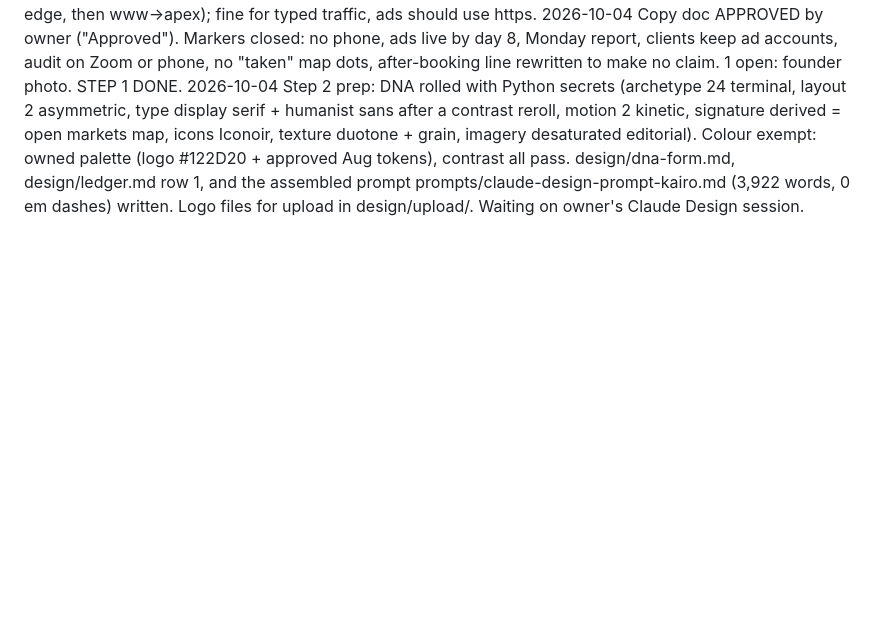
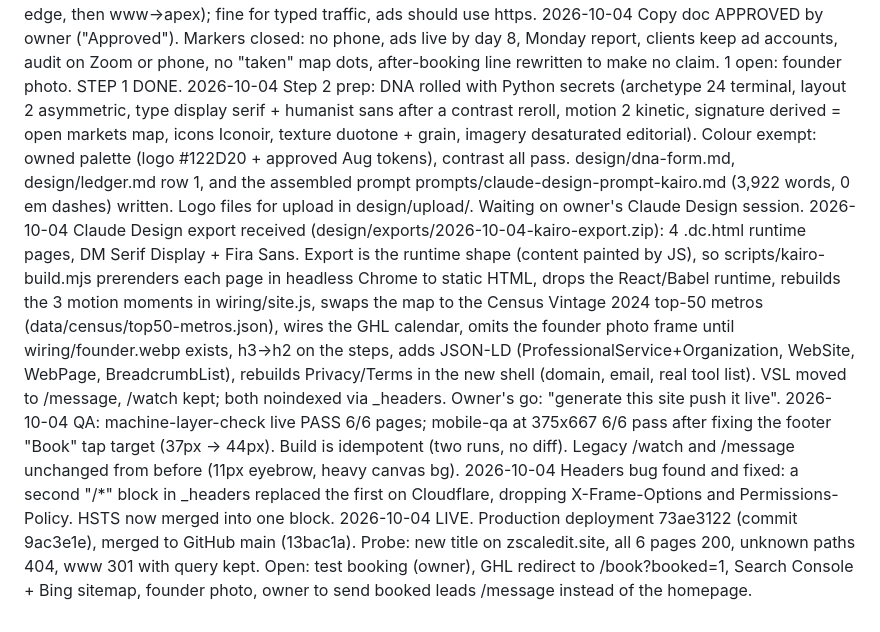
Before and after one commit to zcommerceincofficial-prog/zscaledit-website, a Markdown page: site-log.md, the part around the change. Drawn GitHub-style; blank space fills up the shorter version.

Commit message:
Log launch and record how this site builds and deploys
Co-Authored-By: Claude Opus 5.5 <noreply@anthropic.com>

```diff
--- a/site-log.md
+++ b/site-log.md
@@ -66,3 +66,21 @@ START LINE (derived from the 2026-10-04 session, not typed by the owner):
             all pass. design/dna-form.md, design/ledger.md row 1, and the assembled prompt
             prompts/claude-design-prompt-kairo.md (3,922 words, 0 em dashes) written. Logo files for
             upload in design/upload/. Waiting on owner's Claude Design session.
+2026-10-04  Claude Design export received (design/exports/2026-10-04-kairo-export.zip): 4 .dc.html runtime
+            pages, DM Serif Display + Fira Sans. Export is the runtime shape (content painted by JS), so
+            scripts/kairo-build.mjs prerenders each page in headless Chrome to static HTML, drops the
+            React/Babel runtime, rebuilds the 3 motion moments in wiring/site.js, swaps the map to the
+            Census Vintage 2024 top-50 metros (data/census/top50-metros.json), wires the GHL calendar,
+            omits the founder photo frame until wiring/founder.webp exists, h3->h2 on the steps, adds
+            JSON-LD (ProfessionalService+Organization, WebSite, WebPage, BreadcrumbList), rebuilds
+            Privacy/Terms in the new shell (domain, email, real tool list). VSL moved to /message,
+            /watch kept; both noindexed via _headers. Owner's go: "generate this site push it live".
+2026-10-04  QA: machine-layer-check live PASS 6/6 pages; mobile-qa at 375x667 6/6 pass after fixing
+            the footer "Book" tap target (37px -> 44px). Build is idempotent (two runs, no diff).
+            Legacy /watch and /message unchanged from before (11px eyebrow, heavy canvas bg).
+2026-10-04  Headers bug found and fixed: a second "/*" block in _headers replaced the first on
+            Cloudflare, dropping X-Frame-Options and Permissions-Policy. HSTS now merged into one block.
+2026-10-04  LIVE. Production deployment 73ae3122 (commit 9ac3e1e), merged to GitHub main (13bac1a).
+            Probe: new title on zscaledit.site, all 6 pages 200, unknown paths 404, www 301 with query kept.
+            Open: test booking (owner), GHL redirect to /book?booked=1, Search Console + Bing sitemap,
+            founder photo, owner to send booked leads /message instead of the homepage.
```
Also changed, not shown: CLAUDE.md (+7 -4 lines).
